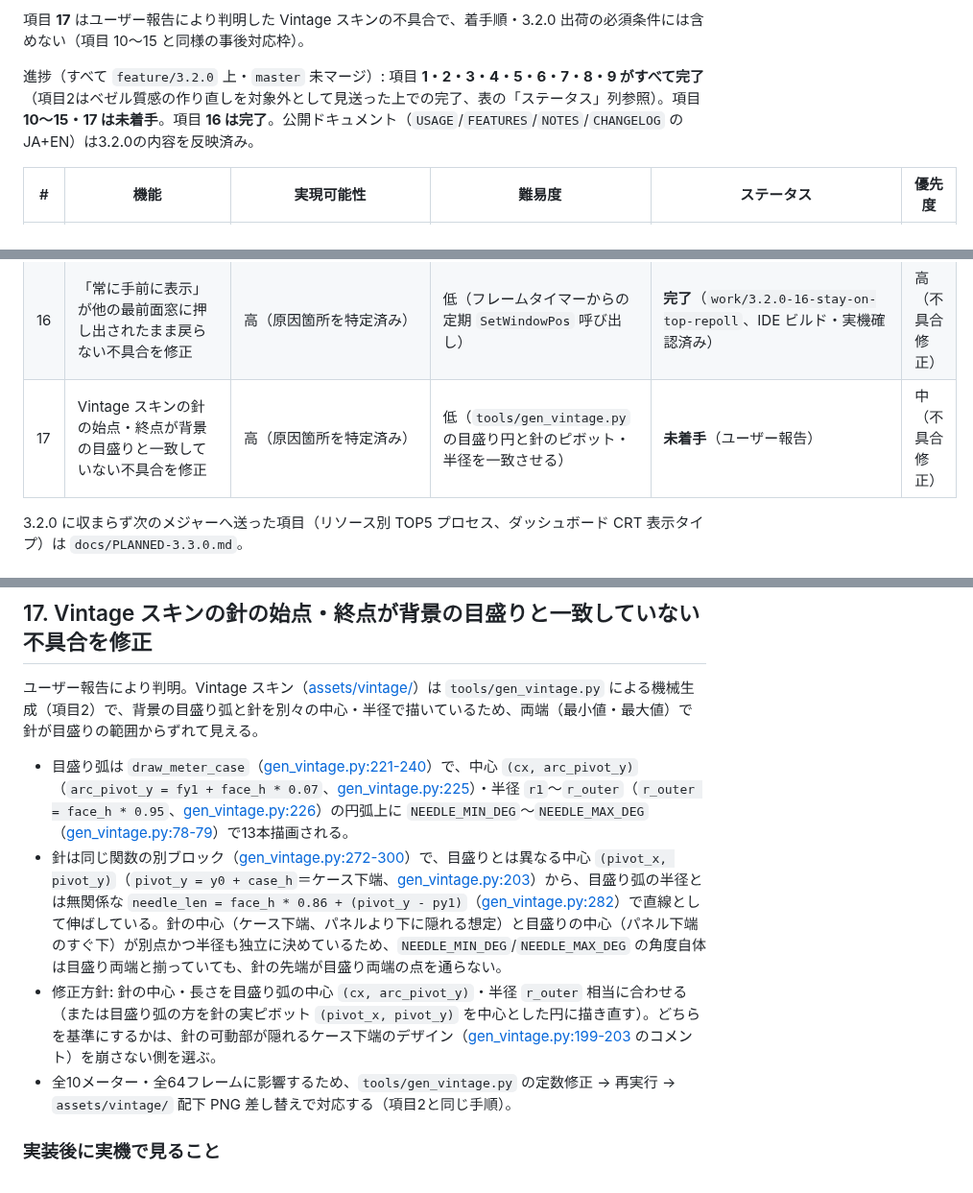
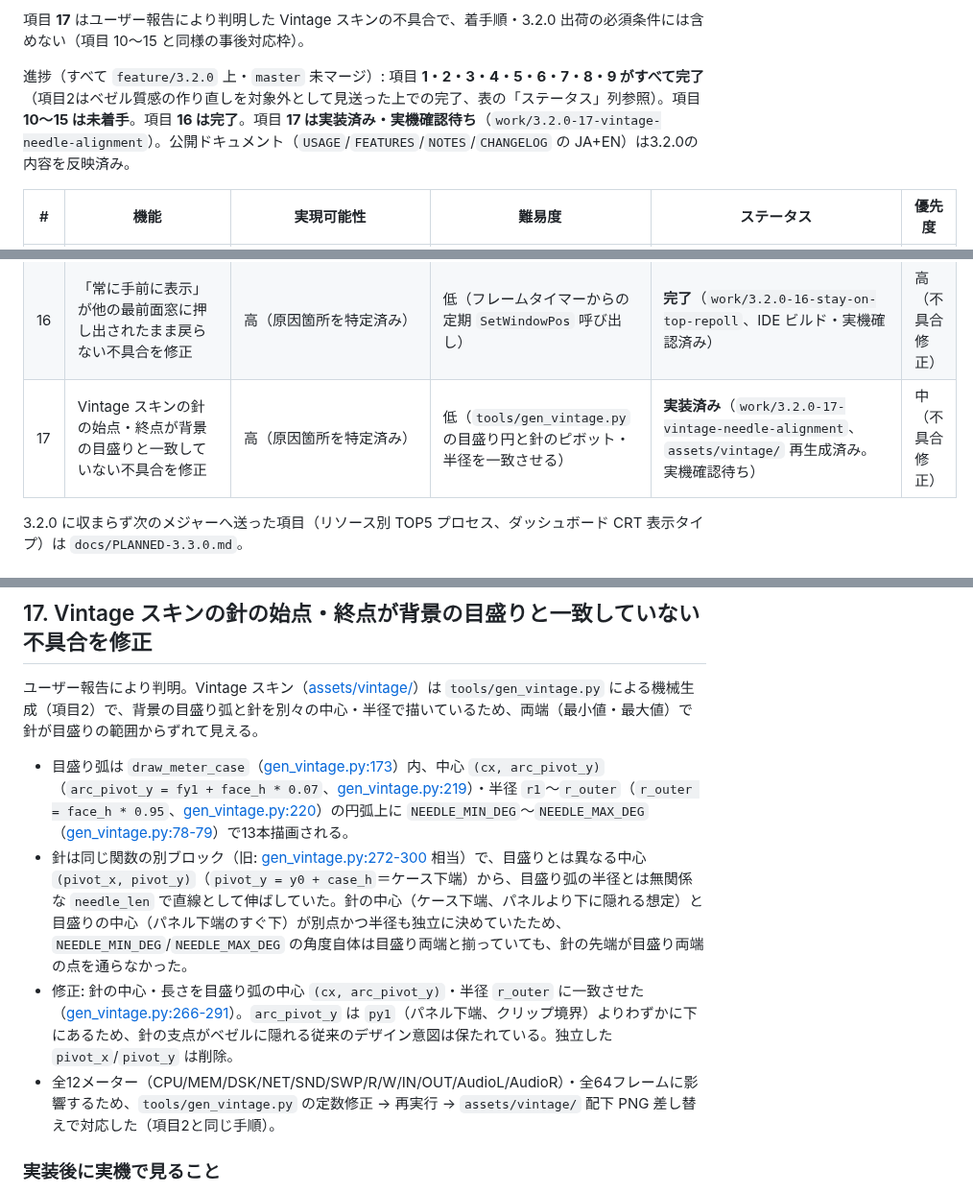
Before and after one commit to soramimi6/DiskLED, a Markdown page: docs/PLANNED-3.2.0.md, 3 parts joined by grey strips. Shown at 96% size. Drawn GitHub-style.

Commit message:
Update PLANNED-3.2.0 item 17 with fix details
meter数の誤記（全10→全12）を修正し、実装済みの内容と
work ブランチ名を反映。

Corrected the meter count (10 -> 12) and recorded the applied
fix and its work branch.

Co-Authored-By: Claude Sonnet 5 <noreply@anthropic.com>

```diff
--- a/docs/PLANNED-3.2.0.md
+++ b/docs/PLANNED-3.2.0.md
@@ -12,7 +12,7 @@
 
 項目 **17** はユーザー報告により判明した Vintage スキンの不具合で、着手順・3.2.0 出荷の必須条件には含めない（項目 10〜15 と同様の事後対応枠）。
 
-進捗（すべて `feature/3.2.0` 上・`master` 未マージ）: 項目 **1・2・3・4・5・6・7・8・9 がすべて完了**（項目2はベゼル質感の作り直しを対象外として見送った上での完了、表の「ステータス」列参照）。項目 **10〜15・17 は未着手**。項目 **16 は完了**。公開ドキュメント（`USAGE`/`FEATURES`/`NOTES`/`CHANGELOG` の JA+EN）は3.2.0の内容を反映済み。
+進捗（すべて `feature/3.2.0` 上・`master` 未マージ）: 項目 **1・2・3・4・5・6・7・8・9 がすべて完了**（項目2はベゼル質感の作り直しを対象外として見送った上での完了、表の「ステータス」列参照）。項目 **10〜15 は未着手**。項目 **16 は完了**。項目 **17 は実装済み・実機確認待ち**（`work/3.2.0-17-vintage-needle-alignment`）。公開ドキュメント（`USAGE`/`FEATURES`/`NOTES`/`CHANGELOG` の JA+EN）は3.2.0の内容を反映済み。
 
 | # | 機能 | 実現可能性 | 難易度 | ステータス | 優先度 |
 |---|---|---|---|---|---|
@@ -32,7 +32,7 @@
 | 14 | tools/gen_vintage.py のハウジング毎フレーム再描画を解消 | 高 | 低 | **未着手**（`/code-review` で発見） | 低 |
 | 15 | layout.cfg の重複キー処理方針を JS/Delphi 間で確定する | 中（実機での `TMemIniFile` 挙動確認が必要） | 低 | **未着手**（`docs/ASSET-EDITOR-VALIDATION-CHECKLIST.md` に既知事項として記録済み、`/code-review` でも再確認） | 中 |
 | 16 | 「常に手前に表示」が他の最前面窓に押し出されたまま戻らない不具合を修正 | 高（原因箇所を特定済み） | 低（フレームタイマーからの定期 `SetWindowPos` 呼び出し） | **完了**（`work/3.2.0-16-stay-on-top-repoll`、IDE ビルド・実機確認済み） | 高（不具合修正） |
-| 17 | Vintage スキンの針の始点・終点が背景の目盛りと一致していない不具合を修正 | 高（原因箇所を特定済み） | 低（`tools/gen_vintage.py` の目盛り円と針のピボット・半径を一致させる） | **未着手**（ユーザー報告） | 中（不具合修正） |
+| 17 | Vintage スキンの針の始点・終点が背景の目盛りと一致していない不具合を修正 | 高（原因箇所を特定済み） | 低（`tools/gen_vintage.py` の目盛り円と針のピボット・半径を一致させる） | **実装済み**（`work/3.2.0-17-vintage-needle-alignment`、`assets/vintage/` 再生成済み。実機確認待ち） | 中（不具合修正） |
 
 3.2.0 に収まらず次のメジャーへ送った項目（リソース別 TOP5 プロセス、ダッシュボード CRT 表示タイプ）は `docs/PLANNED-3.3.0.md`。
 
@@ -393,10 +393,10 @@ Info Bar は同梱スキンの中で唯一フル表示を持たなかった（`[
 
 ユーザー報告により判明。Vintage スキン（[assets/vintage/](../assets/vintage/)）は `tools/gen_vintage.py` による機械生成（項目2）で、背景の目盛り弧と針を別々の中心・半径で描いているため、両端（最小値・最大値）で針が目盛りの範囲からずれて見える。
 
-- 目盛り弧は `draw_meter_case`（[gen_vintage.py:221-240](../tools/gen_vintage.py#L221)）で、中心 `(cx, arc_pivot_y)`（`arc_pivot_y = fy1 + face_h * 0.07`、[gen_vintage.py:225](../tools/gen_vintage.py#L225)）・半径 `r1`〜`r_outer`（`r_outer = face_h * 0.95`、[gen_vintage.py:226](../tools/gen_vintage.py#L226)）の円弧上に `NEEDLE_MIN_DEG`〜`NEEDLE_MAX_DEG`（[gen_vintage.py:78-79](../tools/gen_vintage.py#L78)）で13本描画される。
-- 針は同じ関数の別ブロック（[gen_vintage.py:272-300](../tools/gen_vintage.py#L272)）で、目盛りとは異なる中心 `(pivot_x, pivot_y)`（`pivot_y = y0 + case_h`＝ケース下端、[gen_vintage.py:203](../tools/gen_vintage.py#L203)）から、目盛り弧の半径とは無関係な `needle_len = face_h * 0.86 + (pivot_y - py1)`（[gen_vintage.py:282](../tools/gen_vintage.py#L282)）で直線として伸ばしている。針の中心（ケース下端、パネルより下に隠れる想定）と目盛りの中心（パネル下端のすぐ下）が別点かつ半径も独立に決めているため、`NEEDLE_MIN_DEG`/`NEEDLE_MAX_DEG` の角度自体は目盛り両端と揃っていても、針の先端が目盛り両端の点を通らない。
-- 修正方針: 針の中心・長さを目盛り弧の中心 `(cx, arc_pivot_y)`・半径 `r_outer` 相当に合わせる（または目盛り弧の方を針の実ピボット `(pivot_x, pivot_y)` を中心とした円に描き直す）。どちらを基準にするかは、針の可動部が隠れるケース下端のデザイン（[gen_vintage.py:199-203](../tools/gen_vintage.py#L199) のコメント）を崩さない側を選ぶ。
-- 全10メーター・全64フレームに影響するため、`tools/gen_vintage.py` の定数修正 → 再実行 → `assets/vintage/` 配下 PNG 差し替えで対応する（項目2と同じ手順）。
+- 目盛り弧は `draw_meter_case`（[gen_vintage.py:173](../tools/gen_vintage.py#L173)）内、中心 `(cx, arc_pivot_y)`（`arc_pivot_y = fy1 + face_h * 0.07`、[gen_vintage.py:219](../tools/gen_vintage.py#L219)）・半径 `r1`〜`r_outer`（`r_outer = face_h * 0.95`、[gen_vintage.py:220](../tools/gen_vintage.py#L220)）の円弧上に `NEEDLE_MIN_DEG`〜`NEEDLE_MAX_DEG`（[gen_vintage.py:78-79](../tools/gen_vintage.py#L78)）で13本描画される。
+- 針は同じ関数の別ブロック（旧: [gen_vintage.py:272-300](../tools/gen_vintage.py#L272) 相当）で、目盛りとは異なる中心 `(pivot_x, pivot_y)`（`pivot_y = y0 + case_h`＝ケース下端）から、目盛り弧の半径とは無関係な `needle_len` で直線として伸ばしていた。針の中心（ケース下端、パネルより下に隠れる想定）と目盛りの中心（パネル下端のすぐ下）が別点かつ半径も独立に決めていたため、`NEEDLE_MIN_DEG`/`NEEDLE_MAX_DEG` の角度自体は目盛り両端と揃っていても、針の先端が目盛り両端の点を通らなかった。
+- 修正: 針の中心・長さを目盛り弧の中心 `(cx, arc_pivot_y)`・半径 `r_outer` に一致させた（[gen_vintage.py:266-291](../tools/gen_vintage.py#L266)）。`arc_pivot_y` は `py1`（パネル下端、クリップ境界）よりわずかに下にあるため、針の支点がベゼルに隠れる従来のデザイン意図は保たれている。独立した `pivot_x`/`pivot_y` は削除。
+- 全12メーター（CPU/MEM/DSK/NET/SND/SWP/R/W/IN/OUT/AudioL/AudioR）・全64フレームに影響するため、`tools/gen_vintage.py` の定数修正 → 再実行 → `assets/vintage/` 配下 PNG 差し替えで対応した（項目2と同じ手順）。
 
 ### 実装後に実機で見ること
 
```
